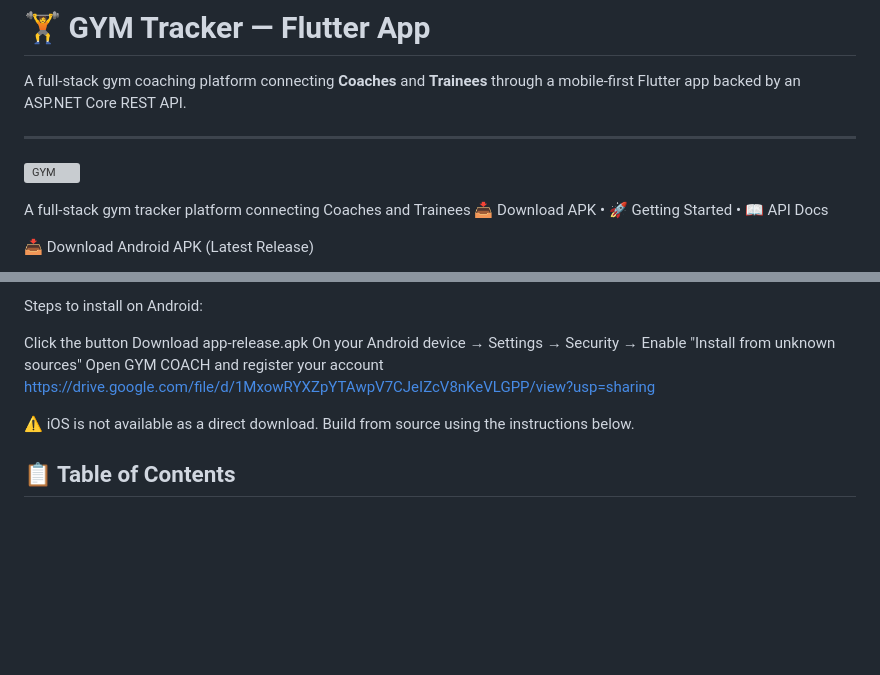
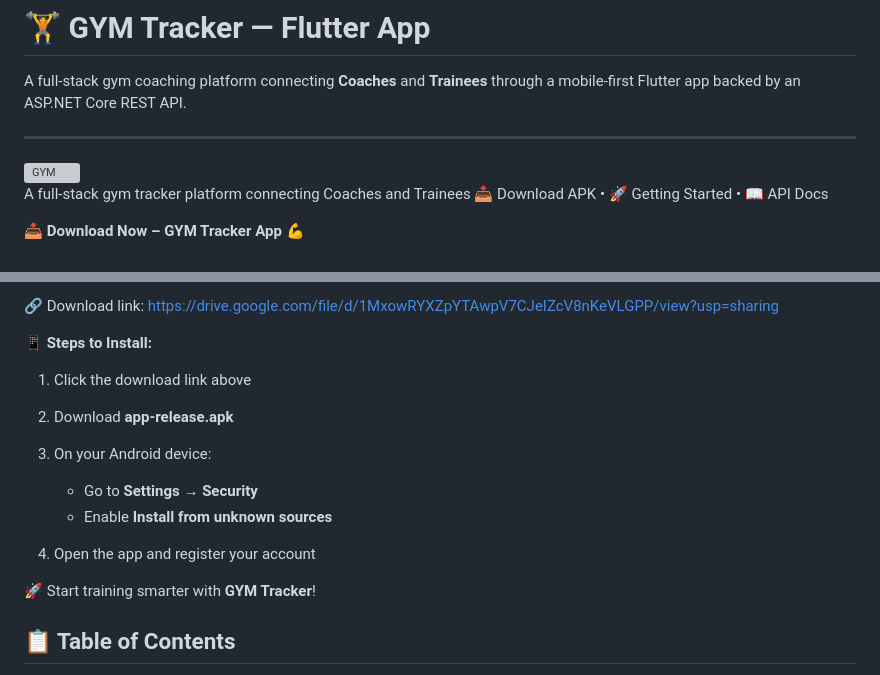
Before and after one commit to Mostafa-Zhran/GYM-Tracker, a Markdown page: README.md, 2 parts joined by grey strips. Rendered like a GitHub page; blank space fills up the shorter version; grey boxes are pictures that could not be loaded.

```diff
--- a/README.md
+++ b/README.md
@@ -8,6 +8,5 @@ A full-stack gym coaching platform connecting **Coaches** and **Trainees** throu
 A full-stack gym tracker platform connecting Coaches and Trainees
 📥 Download APK • 🚀 Getting Started • 📖 API Docs
 
-📥 Download
-Android APK (Latest Release)
+📥 **Download Now – GYM Tracker App** 💪
 
@@ -16,14 +14,18 @@ Download the latest APK directly to your Android device:
 
-Steps to install on Android:
-
-Click the button
-Download app-release.apk
-On your Android device → Settings → Security → Enable "Install from unknown sources"
-Open GYM COACH and register your account
+🔗 Download link:
 https://drive.google.com/file/d/1MxowRYXZpYTAwpV7CJeIZcV8nKeVLGPP/view?usp=sharing
 
+📱 **Steps to Install:**
 
-⚠️ iOS is not available as a direct download. Build from source using the instructions below.
+1. Click the download link above
+2. Download **app-release.apk**
+3. On your Android device:
+
+   * Go to **Settings → Security**
+   * Enable **Install from unknown sources**
+4. Open the app and register your account
+
+🚀 Start training smarter with **GYM Tracker**!
 
 ## 📋 Table of Contents
 
```
Also changed, not shown: other parts of README.md (+2 -3 lines).
